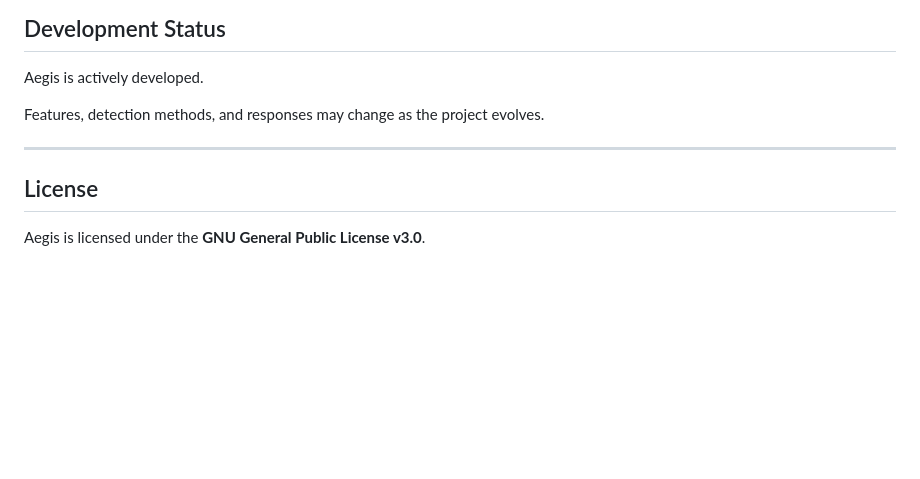
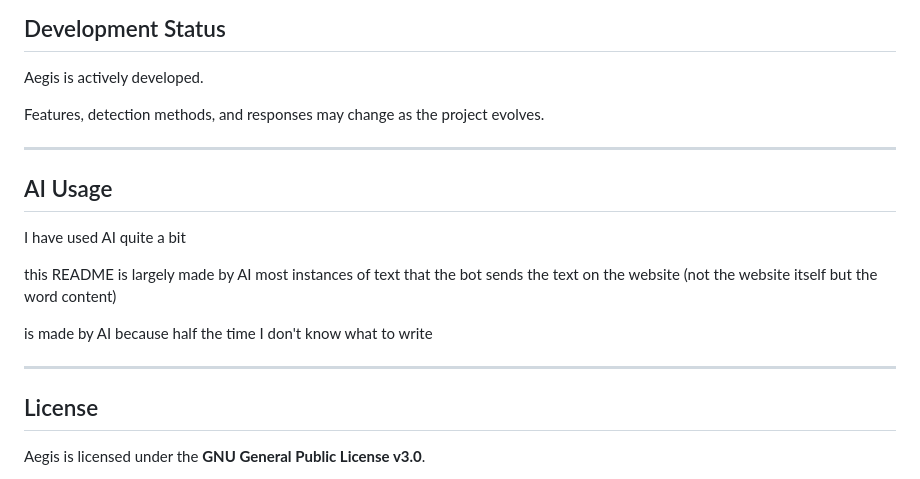
Before and after one commit to EquinoxDaFurry/aegis-discord, a Markdown page: README.md, the part around the change. GitHub-like rendering; blank space fills up the shorter version.

Commit message:
Add AI Usage section to README
Added a section about AI usage in the README.

```diff
--- a/README.md
+++ b/README.md
@@ -119,6 +119,18 @@ Features, detection methods, and responses may change as the project evolves.
 
 ---
 
+## AI Usage
+
+I have used AI quite a bit
+
+this README is largely made by AI
+most instances of text that the bot sends
+the text on the website (not the website itself but the word content)
+
+is made by AI because half the time I don't know what to write
+
+---
+
 ## License
 
 Aegis is licensed under the **GNU General Public License v3.0**.
```
